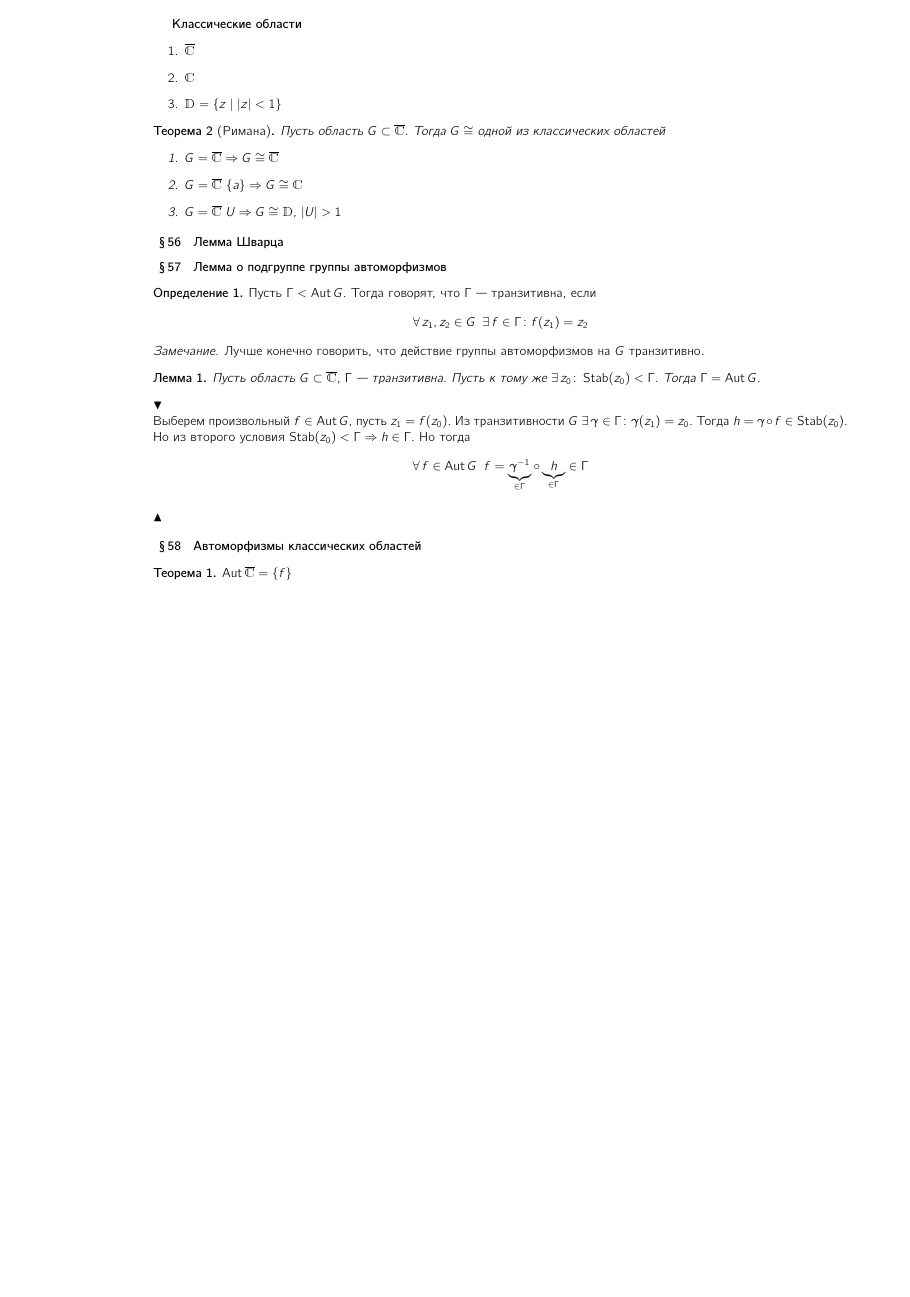
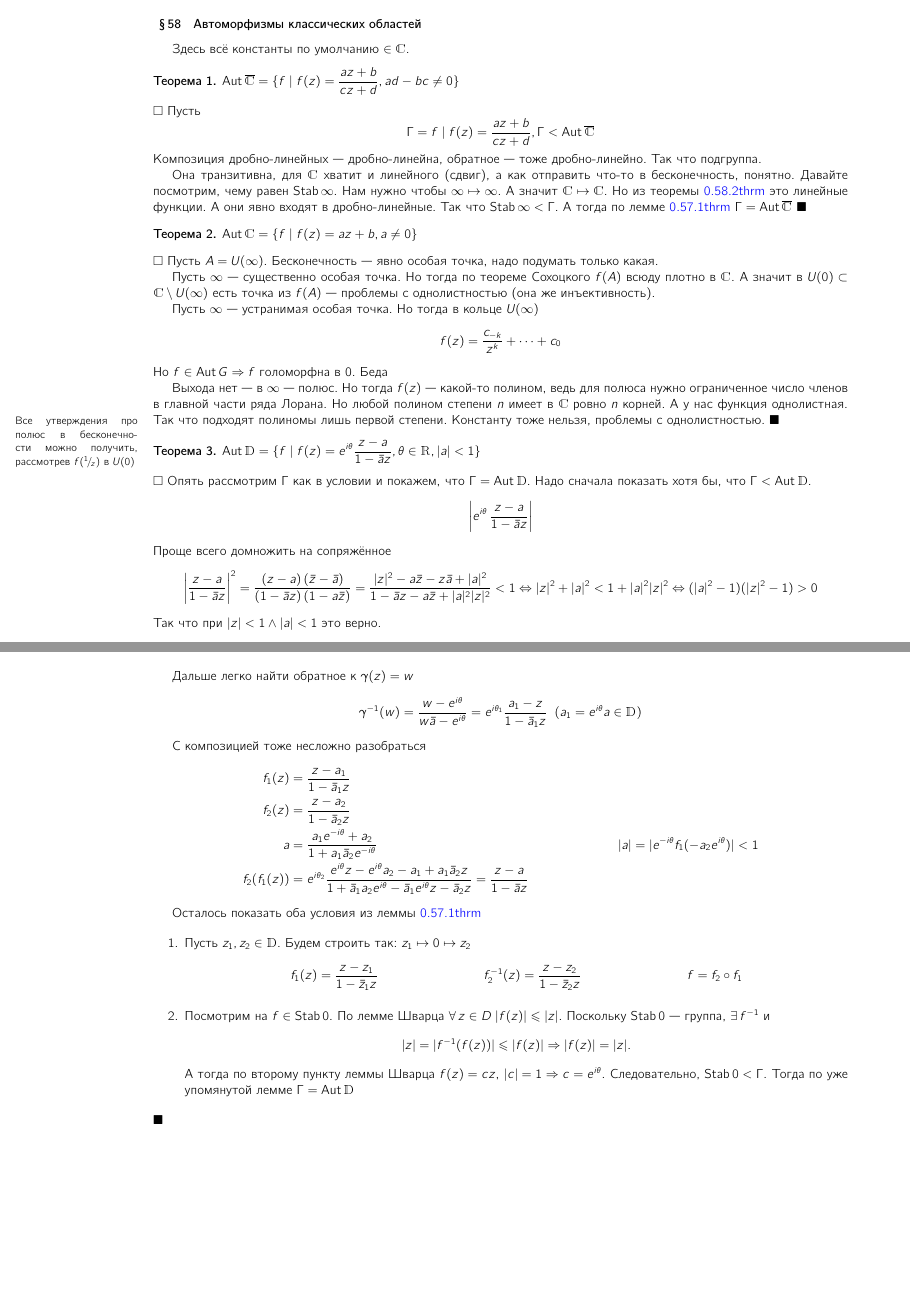
Before and after one commit to vleugelcomplement/astroconsp, a LaTeX document (Calculus2016aut/tex/TFCV/tfcv.tex): page 4 of 4 before the commit and pages 5 and 6 of 6 after it, the two joined at a grey line, the shorter picture padded with empty space. Compiled offline with pdfLaTeX.

Commit message:
58 arrived

```diff
--- a/Calculus2016aut/tex/TFCV/tfcv.tex
+++ b/Calculus2016aut/tex/TFCV/tfcv.tex
@@ -232,9 +232,102 @@
 
 \paragraph{Автоморфизмы классических областей}
 \label{par:tfcv::classaut}
+Здесь всё константы по умолчанию $\in \C$.
+\begin{thrm}\label{thrm:tfcv::classaut::exC}
+  $\displaystyle \Aut \exC  = \{f \mid f(z) = \frac{az+b}{cz+d}, ad-bc \neq 0\}$
+\end{thrm}
+\begin{ittproof}
+  Пусть \[
+    \Gamma = {f\mid f(z) = \frac{{a z + b}}{cz+d}}, \Gamma < \Aut \exC
+  \]
+  Композиция дробно-линейных~--- дробно-линейна, обратное~--- тоже дробно-линейно. Так что
+  подгруппа.
 
-\begin{thrm}\label{thrm:tfcv::classaut::exC}
-  $\displaystyle \Aut \exC  = \{f \}$
+  Она транзитивна, для $\C$ хватит и линейного (сдвиг), а как отправить что-то в бесконечность, понятно.
+  Давайте посмотрим, чему равен $\Stab \infty$. Нам нужно чтобы $\infty \mapsto \infty$. А значит
+  $\C \mapsto \C$. Но из теоремы~\ref{thrm:tfcv::classaut::C} это линейные функции. А они явно
+  входят в дробно-линейные. Так что $\Stab \infty < \Gamma$. А тогда по
+  лемме~\ref{lem:tfcv::subautgr::subgrp} $\Gamma = \Aut \exC$
+\end{ittproof}
+
+\begin{thrm}\label{thrm:tfcv::classaut::C}
+  $\displaystyle \Aut \C  = \{f \mid f(z) = {az+b}, a\neq 0\}$
 \end{thrm}
+\begin{ittproof}
+  Пусть $A = U(\infty)$. Бесконечность~--- явно особая точка, надо подумать только какая.
+
+  Пусть $\infty$~--- существенно особая точка. Но тогда по теореме Сохоцкого $f(A)$ всюду плотно в
+  $\C$. А значит в $U(0) \subset \C\setminus U(\infty)$ есть точка из $f(A)$~--- проблемы с
+  однолистностью (она же инъективность).
+
+  Пусть $\infty$~--- устранимая особая точка. Но тогда в кольце $U(\infty)$
+  \[
+    f(z) = \frac{c_{-k}}{z^k} + \dotsb + c_0
+  \]
+  Но $f\in  \Aut G \Rightarrow f$ голоморфна в $0$. Беда
+
+  Выхода нет~--- в $\infty$~--- полюс. Но тогда $f(z)$~--- какой-то полином, ведь для полюса нужно
+  ограниченное число  членов в главной части ряда Лорана. Но любой полином степени $n
+  $ имеет в $\C$ ровно $n$ корней. А у нас функция однолистная. Так что подходят полиномы лишь
+  первой степени. Константу тоже нельзя, проблемы с однолистностью. \note{Все утверждения про
+  полюс в бесконечности можно получить, рассмотрев $f(\lfrac 1 z)$ в $U(0)$}
+\end{ittproof}
+
+\begin{thrm}\label{thrm:tfcv::classaut::D}
+  $\displaystyle \Aut \D  = \{f \mid f(z) = e^{i \theta}\frac{z-a}{1-\bar a z }, \theta \in \R,
+  |a|<1 \}$
+\end{thrm}
+\begin{ittproof}
+  Опять рассмотрим $\Gamma$ как в условии и покажем, что $\Gamma = \Aut \D$. Надо сначала показать
+  хотя бы, что $ \Gamma < \Aut \D$.
+  \[
+    \left| e^{i\theta}\, \frac{z-a}{1 - \bar a z} \right|
+  \]
+  Проще всего домножить на сопряжённое
+  \[
+    \begin{split}
+      \left| \frac{z-a}{1 - \bar a z} \right|^2
+      = \frac{(z-a)\,(\bar z -  \bar a)}{(1 - \bar a z)\,(1 - a \bar z) }
+      = \frac{|z|^2  -  a\bar z - z\bar a + |a|^2 }{1 - \bar a z - a \bar z + |a|^2|z|^2 } < 1
+      \Leftrightarrow |z|^2 + |a|^2 < 1 + |a|^2 |z|^2 \Leftrightarrow (|a|^2 - 1)(|z|^2 - 1)> 0
+    \end{split}
+  \]
+  Так что при $|z| < 1 \land |a| < 1$ это верно.
+
+  Дальше легко найти обратное к $\gamma(z) = w$
+  \[
+  \gamma^{-1} (w) = \frac{w-e^{i\theta }}{w \bar a - e^{i\theta }}
+  = e^{i\theta_1} \frac{a_1 - z}{1- \bar a_1 z} \;\; (a_1 = e^{i\theta} a \in \D)
+  \]
+
+  С композицией тоже несложно разобраться
+  \begin{align*}
+    f_1(z) &= \frac{z- a_1}{1 -\bar a_1 z} \\
+    f_2(z) &= \frac{z- a_2}{1 -\bar a_2 z} \\
+    a &= \frac{a_1e^{-i \theta} + a_2}{1 + a_1 \bar a_2 e^{-i\theta}}
+      & \left| a \right| = |e^{-i\theta}f_1(-a_2e^{i\theta})|<1\\
+    f_2(f_1(z)) &= e^{i\theta_2}\frac{e^{i\theta} z- e^{i\theta} a_2 -a_1 + a_1\bar a_2 z}%
+    {1 + \bar a_1 a_2 e^{i\theta}  - \bar a_1e^{i\theta} z - \bar a_2 z}
+    = \frac{z -a }{1  - \bar a z}
+  \end{align*}
+
+  Осталось показать оба условия из леммы~\ref{lem:tfcv::subautgr::subgrp}
+
+  \begin{enumerate}
+    \item Пусть $z_1, z_2\in \D$. Будем строить так: $z_1 \mapsto 0 \mapsto z_2$
+      \begin{align*}
+          f_1(z) &= \frac{z-z_1}{1-\bar z_1 z} & f_2^{-1} (z) &= \frac{z-z_2}{1-\bar z_2 z}
+                 & f &= f_2 \circ f_ 1
+      \end{align*}
+    \item Посмотрим на $f \in \Stab 0$. По лемме Шварца $\forall\, z \in D\; |f(z)| \leqslant |z|$.
+      Поскольку $\Stab 0$~--- группа, $\exists\, f^{-1}$ и
+      \[
+        |z| = |f^{-1} (f(z)) | \leqslant |f(z)| \Rightarrow |f(z)| = |z|.
+      \]
+      А тогда по второму пункту леммы Шварца $f(z)= cz$, $|c|=1 \Rightarrow  c = e^{i\theta}$.
+      Следовательно, $\Stab 0 < \Gamma$. Тогда по уже упомянутой лемме $\Gamma = \Aut \D$
+  \end{enumerate}
+\end{ittproof}
+
 \end{document}
 % vim:wrapmargin=3
```
Also changed, not shown: Calculus2016aut/pdf/main_ebook.pdf, Calculus2016aut/pdf/main_hardcopy.pdf, Calculus2016aut/pdf/main_timbord.pdf, Calculus2016aut/tex/TFCV/tfcv.pdf.
